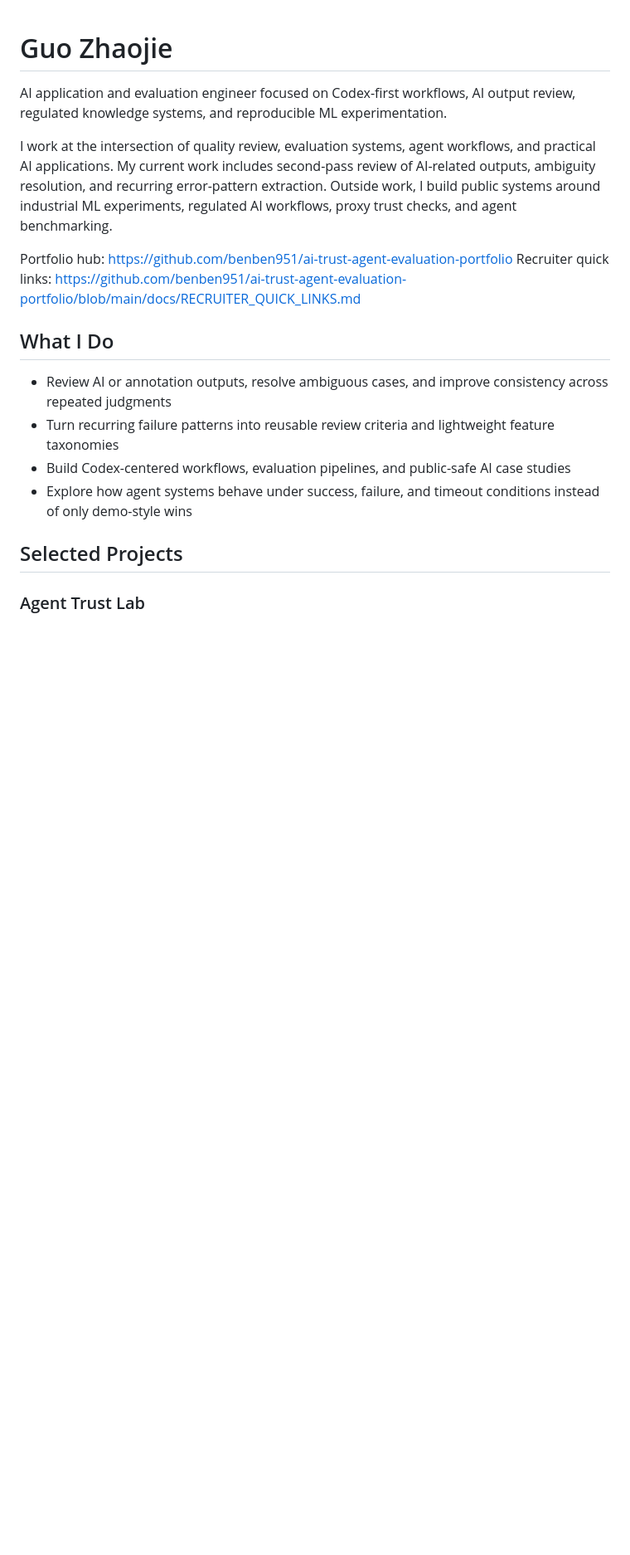
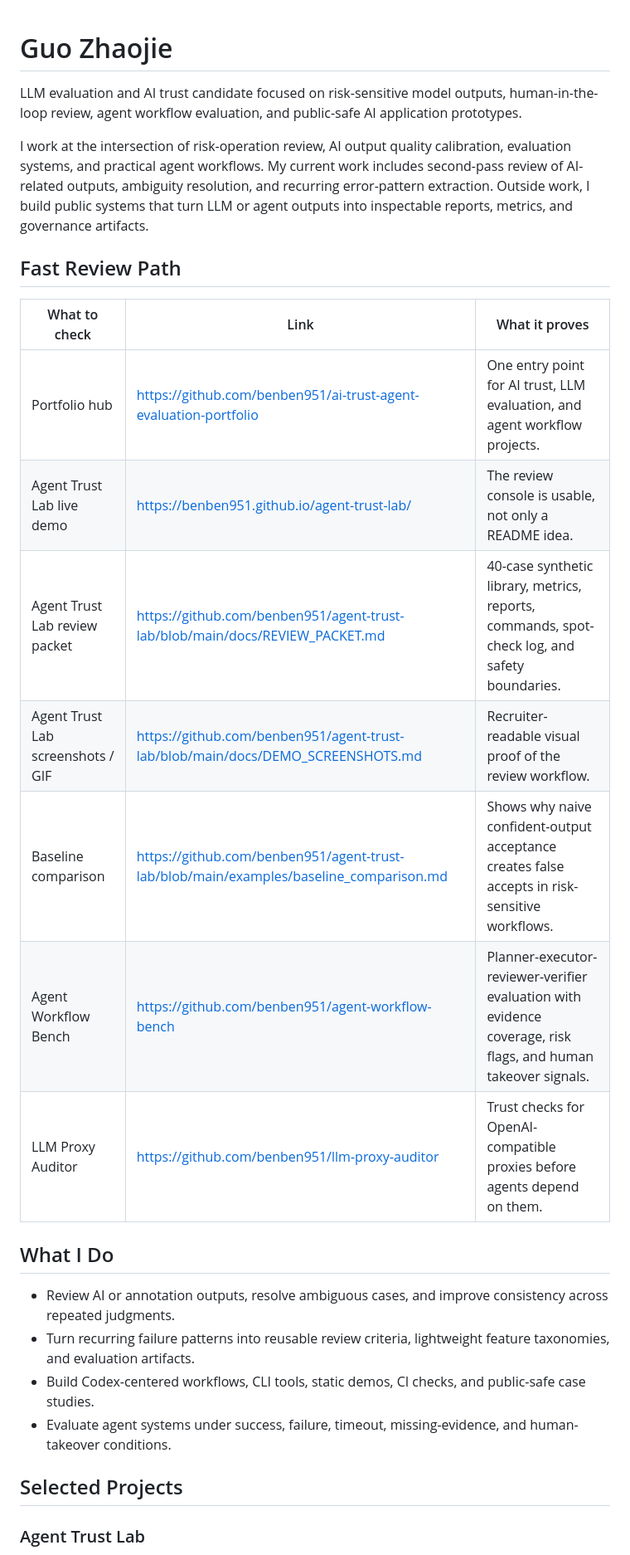
Before and after one commit to benben951/benben951, a Markdown page: README.md, the part around one of its changes. Shown at 83% size. Rendered like a GitHub page; blank space fills up the shorter version.

```diff
--- a/README.md
+++ b/README.md
@@ -1,18 +1,27 @@
 # Guo Zhaojie
 
-AI application and evaluation engineer focused on Codex-first workflows, AI output review, regulated knowledge systems, and reproducible ML experimentation.
+LLM evaluation and AI trust candidate focused on risk-sensitive model outputs, human-in-the-loop review, agent workflow evaluation, and public-safe AI application prototypes.
 
-I work at the intersection of quality review, evaluation systems, agent workflows, and practical AI applications. My current work includes second-pass review of AI-related outputs, ambiguity resolution, and recurring error-pattern extraction. Outside work, I build public systems around industrial ML experiments, regulated AI workflows, proxy trust checks, and agent benchmarking.
+I work at the intersection of risk-operation review, AI output quality calibration, evaluation systems, and practical agent workflows. My current work includes second-pass review of AI-related outputs, ambiguity resolution, and recurring error-pattern extraction. Outside work, I build public systems that turn LLM or agent outputs into inspectable reports, metrics, and governance artifacts.
 
-Portfolio hub: <https://github.com/benben951/ai-trust-agent-evaluation-portfolio>
-Recruiter quick links: <https://github.com/benben951/ai-trust-agent-evaluation-portfolio/blob/main/docs/RECRUITER_QUICK_LINKS.md>
+## Fast Review Path
+
+| What to check | Link | What it proves |
+|---|---|---|
+| Portfolio hub | <https://github.com/benben951/ai-trust-agent-evaluation-portfolio> | One entry point for AI trust, LLM evaluation, and agent workflow projects. |
+| Agent Trust Lab live demo | <https://benben951.github.io/agent-trust-lab/> | The review console is usable, not only a README idea. |
+| Agent Trust Lab review packet | <https://github.com/benben951/agent-trust-lab/blob/main/docs/REVIEW_PACKET.md> | 40-case synthetic library, metrics, reports, commands, spot-check log, and safety boundaries. |
+| Agent Trust Lab screenshots / GIF | <https://github.com/benben951/agent-trust-lab/blob/main/docs/DEMO_SCREENSHOTS.md> | Recruiter-readable visual proof of the review workflow. |
+| Baseline comparison | <https://github.com/benben951/agent-trust-lab/blob/main/examples/baseline_comparison.md> | Shows why naive confident-output acceptance creates false accepts in risk-sensitive workflows. |
+| Agent Workflow Bench | <https://github.com/benben951/agent-workflow-bench> | Planner-executor-reviewer-verifier evaluation with evidence coverage, risk flags, and human takeover signals. |
+| LLM Proxy Auditor | <https://github.com/benben951/llm-proxy-auditor> | Trust checks for OpenAI-compatible proxies before agents depend on them. |
 
 ## What I Do
 
-- Review AI or annotation outputs, resolve ambiguous cases, and improve consistency across repeated judgments
-- Turn recurring failure patterns into reusable review criteria and lightweight feature taxonomies
-- Build Codex-centered workflows, evaluation pipelines, and public-safe AI case studies
-- Explore how agent systems behave under success, failure, and timeout conditions instead of only demo-style wins
+- Review AI or annotation outputs, resolve ambiguous cases, and improve consistency across repeated judgments.
+- Turn recurring failure patterns into reusable review criteria, lightweight feature taxonomies, and evaluation artifacts.
+- Build Codex-centered workflows, CLI tools, static demos, CI checks, and public-safe case studies.
+- Evaluate agent systems under success, failure, timeout, missing-evidence, and human-takeover conditions.
 
 ## Selected Projects
 
```
Also changed, not shown: other parts of README.md (+32 -37 lines).
